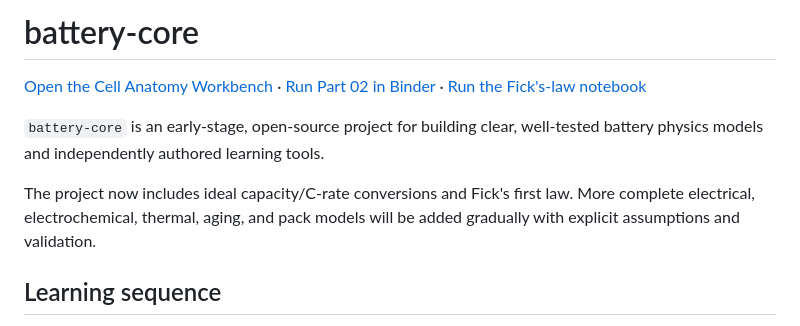
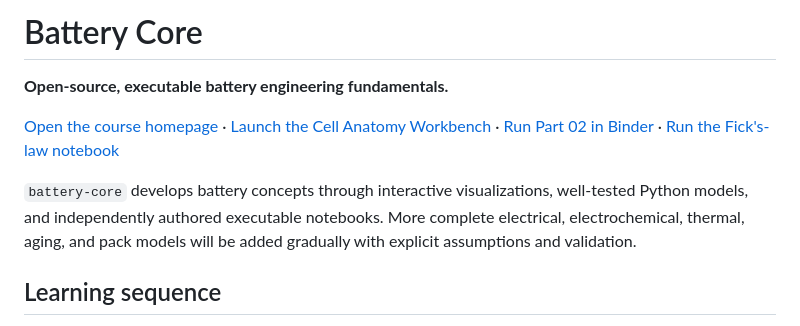
Before and after one commit to Morshedvarzandeh/battery-core, a Markdown page: README.md, the part around the change. GitHub-like rendering.

Commit message:
Link repository to public course homepage

```diff
--- a/README.md
+++ b/README.md
@@ -1,17 +1,19 @@
-# battery-core
+# Battery Core
 
-[Open the Cell Anatomy Workbench](https://morshedvarzandeh.github.io/battery-core/fundamentals/cell-anatomy-workbench/)
+**Open-source, executable battery engineering fundamentals.**
+
+[Open the course homepage](https://morshedvarzandeh.github.io/battery-core/)
+·
+[Launch the Cell Anatomy Workbench](https://morshedvarzandeh.github.io/battery-core/fundamentals/cell-anatomy-workbench/)
 ·
 [Run Part 02 in Binder](https://mybinder.org/v2/gh/Morshedvarzandeh/battery-core/main?urlpath=lab/tree/notebooks/fundamentals/02_capacity_and_c_rate.ipynb)
 ·
 [Run the Fick's-law notebook](https://mybinder.org/v2/gh/Morshedvarzandeh/battery-core/main?urlpath=lab/tree/notebooks/transport/ficks_first_law.ipynb)
 
-`battery-core` is an early-stage, open-source project for building clear,
-well-tested battery physics models and independently authored learning tools.
-
-The project now includes ideal capacity/C-rate conversions and Fick's first
-law. More complete electrical, electrochemical, thermal, aging, and pack models
-will be added gradually with explicit assumptions and validation.
+`battery-core` develops battery concepts through interactive visualizations,
+well-tested Python models, and independently authored executable notebooks.
+More complete electrical, electrochemical, thermal, aging, and pack models will
+be added gradually with explicit assumptions and validation.
 
 ## Learning sequence
 
```
